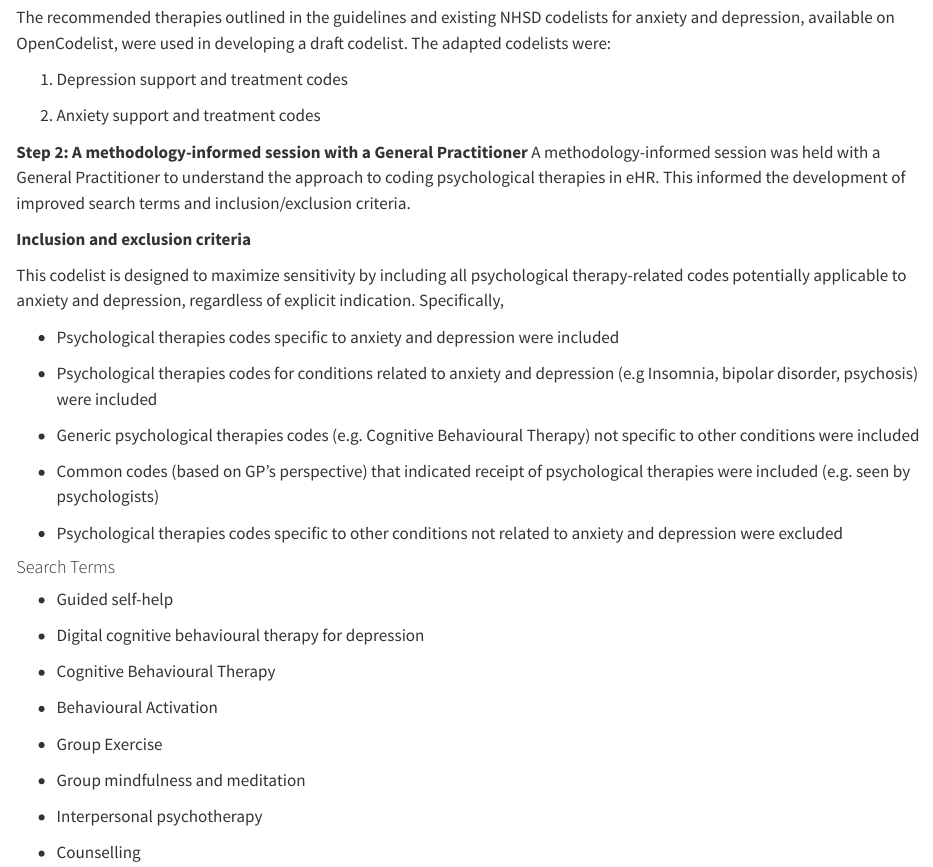
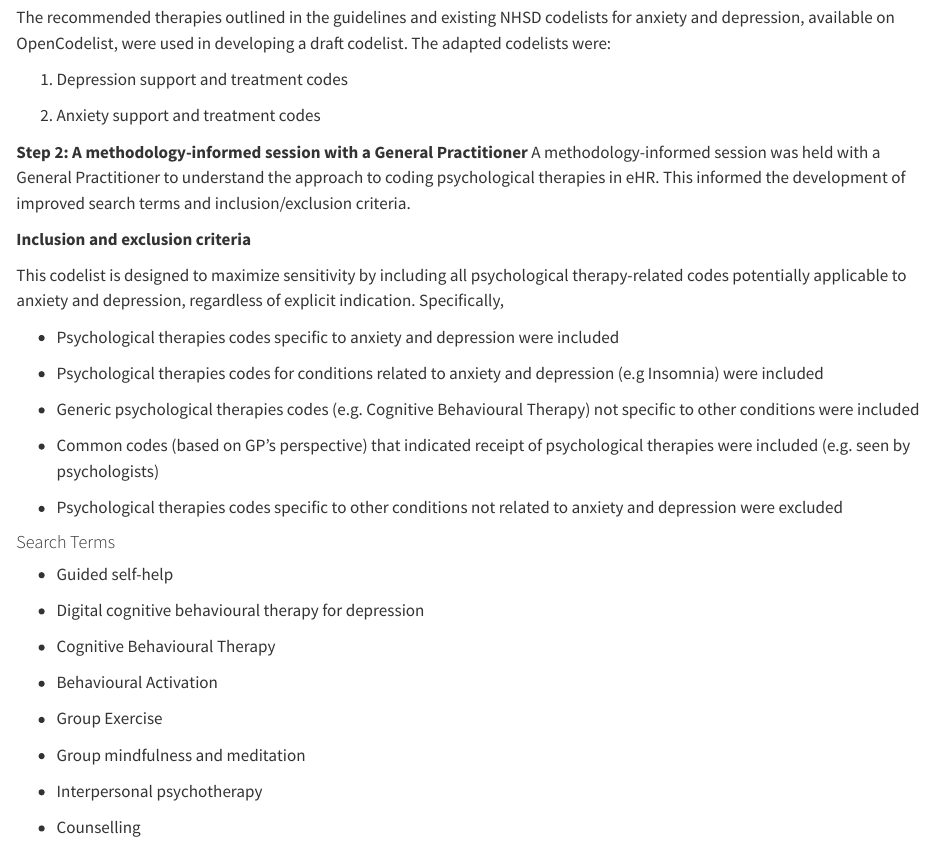
Before and after one commit to bennettoxford/mental-health-open-data, a Quarto document (analysis/codelist_psy_tx_anx_dep.qmd): the page in a window 1100 px wide, from 670 px down. Rendered offline with R 4.5, knitr and Pandoc in place of Quarto, with nearby package versions; some code elsewhere in the file could not run offline; long lines of code are wrapped.

Commit message:
Imported a new codelist that excluded CBT for psychosis and bipolar disorder

```diff
--- a/analysis/codelist_psy_tx_anx_dep.qmd
+++ b/analysis/codelist_psy_tx_anx_dep.qmd
@@ -45,7 +45,7 @@ This codelist is designed to maximize sensitivity by including all psychological
 
 -   Psychological therapies codes specific to anxiety and depression were included
 
--   Psychological therapies codes for conditions related to anxiety and depression (e.g Insomnia, bipolar disorder, psychosis) were included
+-   Psychological therapies codes for conditions related to anxiety and depression (e.g Insomnia) were included
 
 -   Generic psychological therapies codes (e.g. Cognitive Behavioural Therapy) not specific to other conditions were included
 
```
Also changed, not shown: analysis/codelist_psy_tx_anx_dep.qmd (2 more changed lines).
